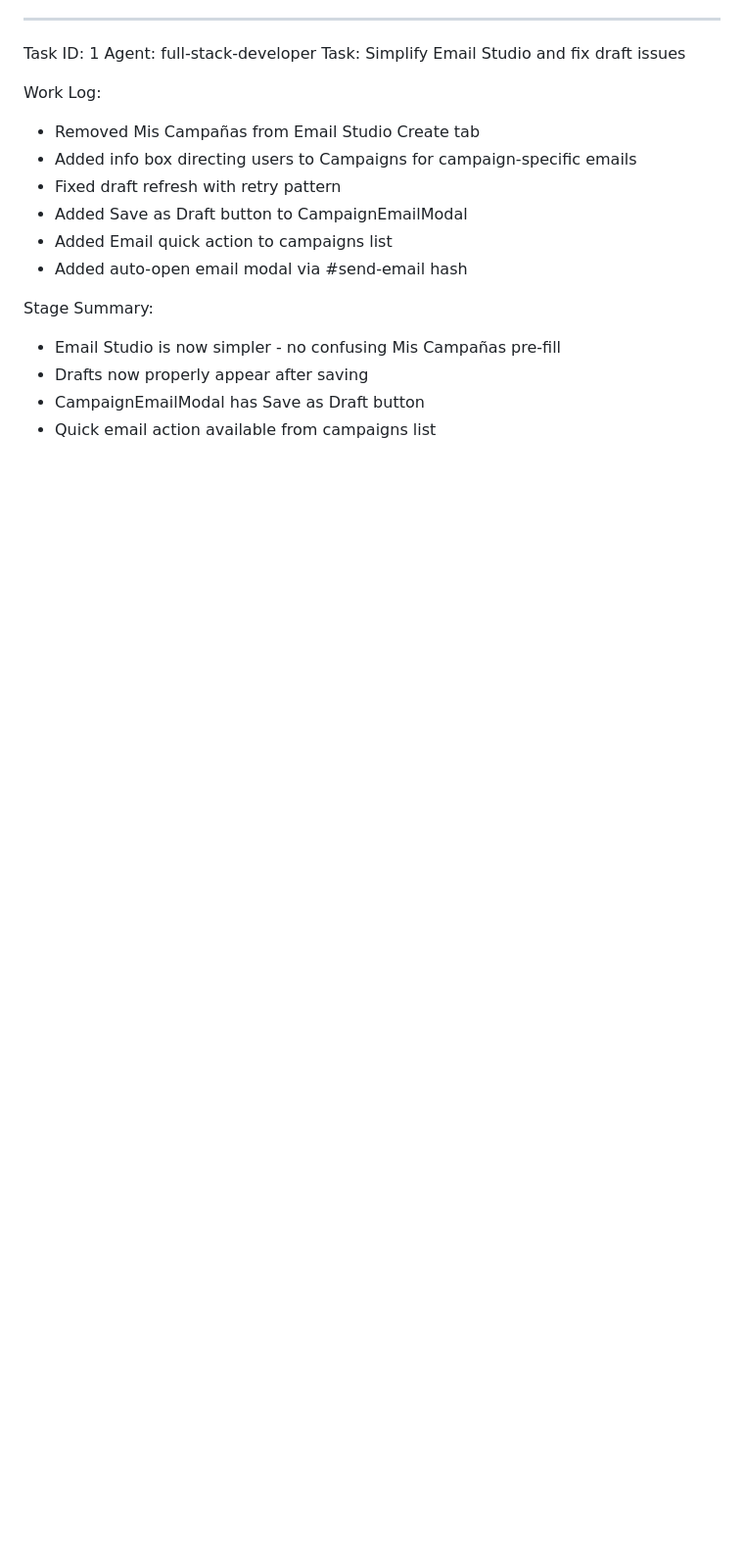
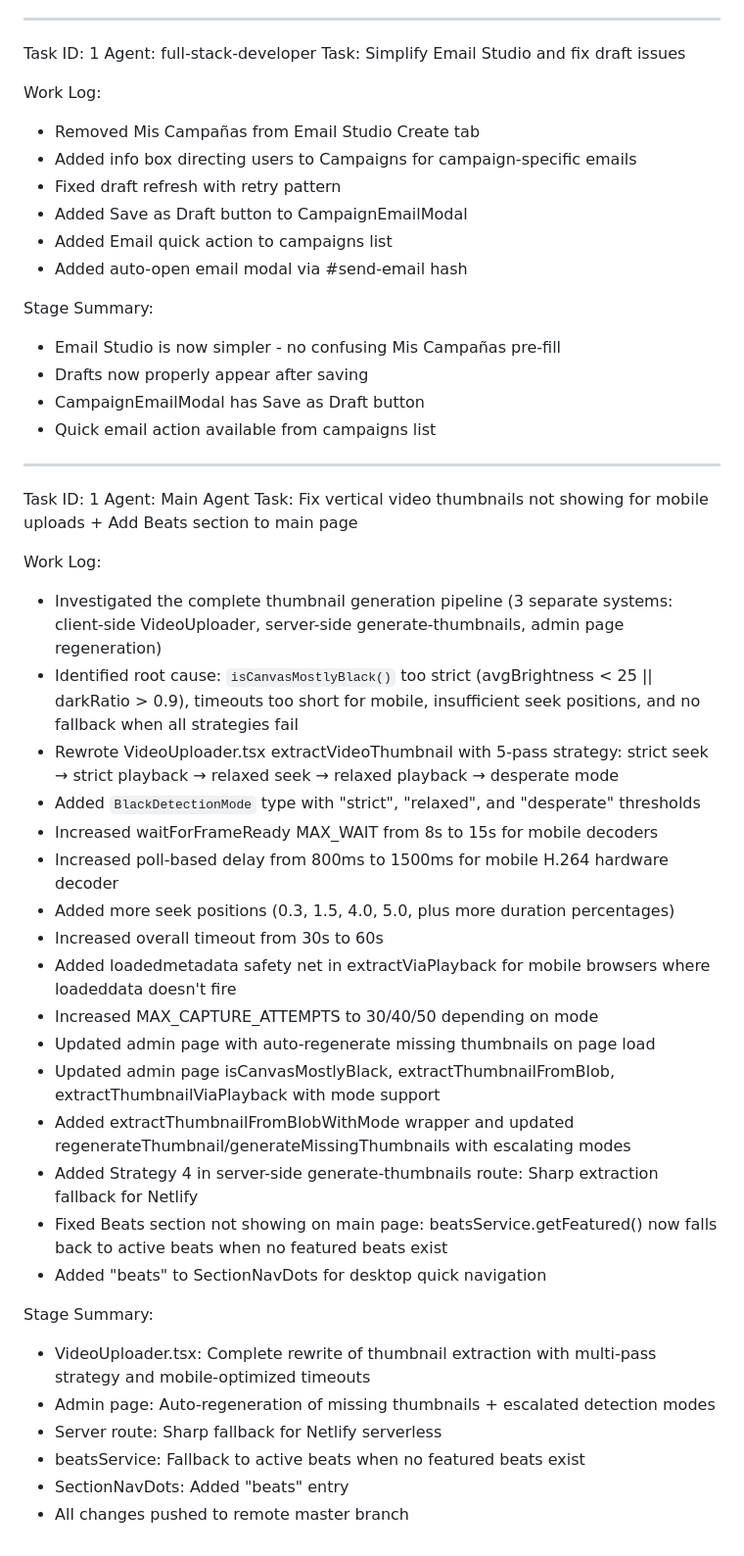
Before and after one commit to SonidoLiquidoGitHu/sonido-liquido-crew, a Markdown page: worklog.md, the part around the change. Shown at 98% size. GitHub-like rendering; blank space fills up the shorter version.

Commit message:
a30cb8c6-a303-4f38-a68c-f91016c0f9fa

```diff
--- a/worklog.md
+++ b/worklog.md
@@ -559,3 +559,33 @@ Stage Summary:
 - Drafts now properly appear after saving
 - CampaignEmailModal has Save as Draft button
 - Quick email action available from campaigns list
+---
+Task ID: 1
+Agent: Main Agent
+Task: Fix vertical video thumbnails not showing for mobile uploads + Add Beats section to main page
+
+Work Log:
+- Investigated the complete thumbnail generation pipeline (3 separate systems: client-side VideoUploader, server-side generate-thumbnails, admin page regeneration)
+- Identified root cause: `isCanvasMostlyBlack()` too strict (avgBrightness < 25 || darkRatio > 0.9), timeouts too short for mobile, insufficient seek positions, and no fallback when all strategies fail
+- Rewrote VideoUploader.tsx extractVideoThumbnail with 5-pass strategy: strict seek → strict playback → relaxed seek → relaxed playback → desperate mode
+- Added `BlackDetectionMode` type with "strict", "relaxed", and "desperate" thresholds
+- Increased waitForFrameReady MAX_WAIT from 8s to 15s for mobile decoders
+- Increased poll-based delay from 800ms to 1500ms for mobile H.264 hardware decoder
+- Added more seek positions (0.3, 1.5, 4.0, 5.0, plus more duration percentages)
+- Increased overall timeout from 30s to 60s
+- Added loadedmetadata safety net in extractViaPlayback for mobile browsers where loadeddata doesn't fire
+- Increased MAX_CAPTURE_ATTEMPTS to 30/40/50 depending on mode
+- Updated admin page with auto-regenerate missing thumbnails on page load
+- Updated admin page isCanvasMostlyBlack, extractThumbnailFromBlob, extractThumbnailViaPlayback with mode support
+- Added extractThumbnailFromBlobWithMode wrapper and updated regenerateThumbnail/generateMissingThumbnails with escalating modes
+- Added Strategy 4 in server-side generate-thumbnails route: Sharp extraction fallback for Netlify
+- Fixed Beats section not showing on main page: beatsService.getFeatured() now falls back to active beats when no featured beats exist
+- Added "beats" to SectionNavDots for desktop quick navigation
+
+Stage Summary:
+- VideoUploader.tsx: Complete rewrite of thumbnail extraction with multi-pass strategy and mobile-optimized timeouts
+- Admin page: Auto-regeneration of missing thumbnails + escalated detection modes
+- Server route: Sharp fallback for Netlify serverless
+- beatsService: Fallback to active beats when no featured beats exist
+- SectionNavDots: Added "beats" entry
+- All changes pushed to remote master branch
```
